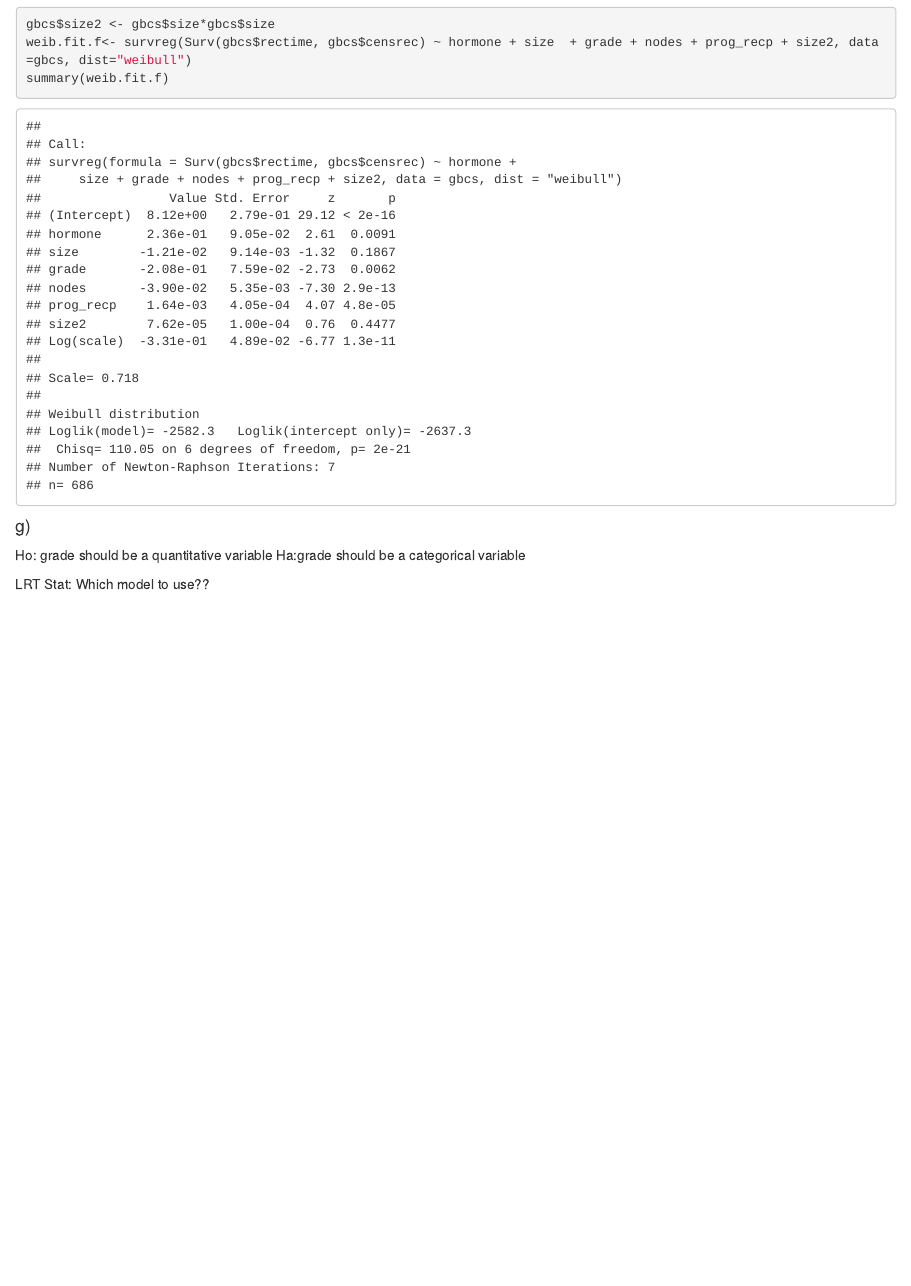
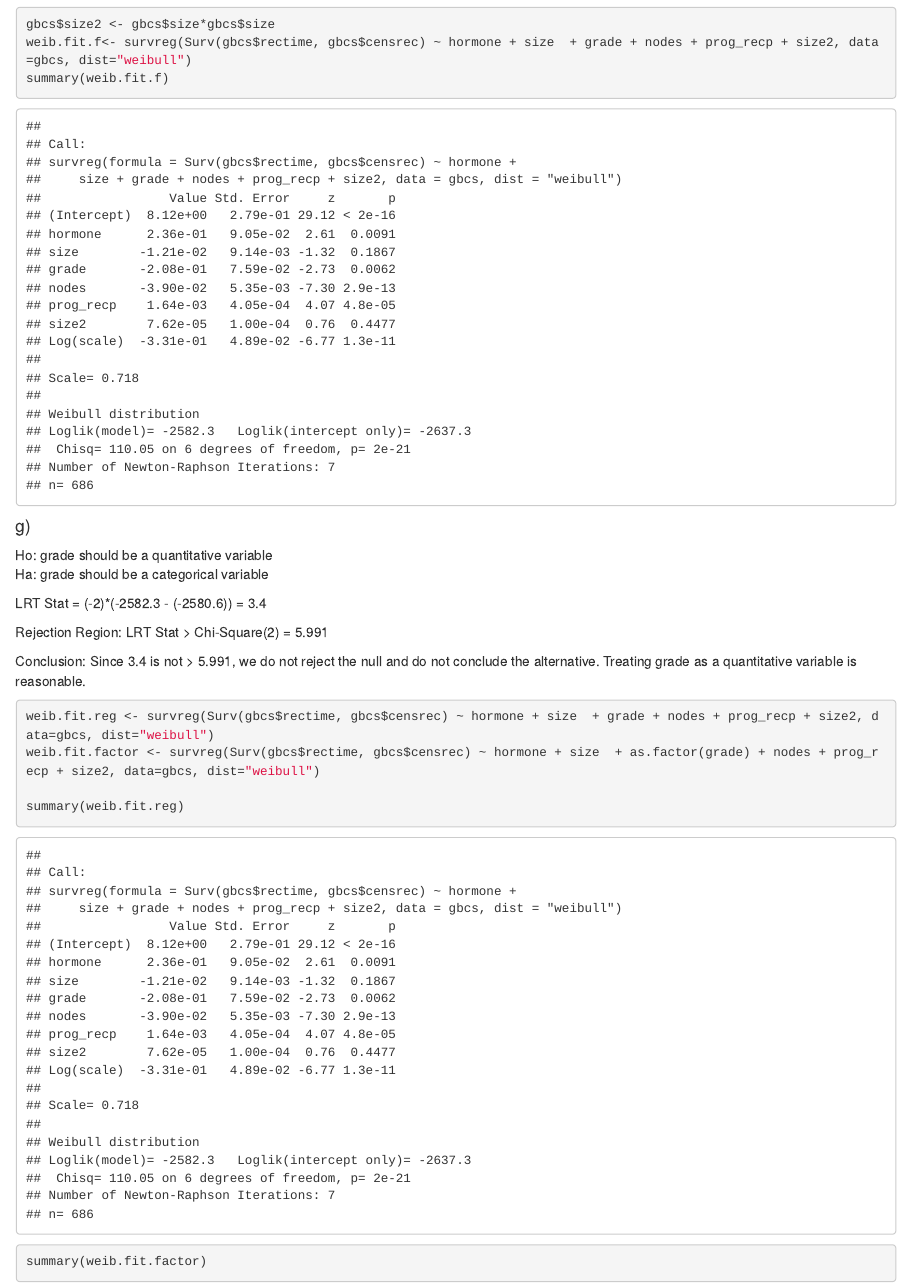
Before and after one commit to brndngrhm/survival_analysis, an R Markdown document (hw/HW3.Rmd): the page in a window 1100 px wide, from 3840 px down. Rendered offline with R 4.5, knitr and Pandoc, with nearby package versions; some code elsewhere in the file could not run offline.

Commit message:
finishing hw3

````diff
--- a/hw/HW3.Rmd
+++ b/hw/HW3.Rmd
@@ -103,9 +103,17 @@ summary(weib.fit.f)
 
 #### g)
 Ho: grade should be a quantitative variable
-Ha:grade should be a categorical variable
+Ha: grade should be a categorical variable
 
-LRT Stat: Which model to use??
+LRT Stat = (-2)*(-2582.3 - (-2580.6)) = 3.4
+
+Rejection Region: LRT Stat > Chi-Square(2) = 5.991
+
+Conclusion: Since 3.4 is not > 5.991, we do not reject the null and do not conclude the alternative. Treating grade as a quantitative variable is reasonable.
 
 ```{r, echo=T, warning=F}
+weib.fit.reg <- survreg(Surv(gbcs$rectime, gbcs$censrec) ~ hormone + size  + grade + nodes + prog_recp + size2, data=gbcs, dist="weibull")
+weib.fit.factor <- survreg(Surv(gbcs$rectime, gbcs$censrec) ~ hormone + size  + as.factor(grade) + nodes + prog_recp + size2, data=gbcs, dist="weibull")
 
+summary(weib.fit.reg)
+summary(weib.fit.factor)
````
Also changed, not shown: hw/HW3.Rmd (13 more changed lines).
